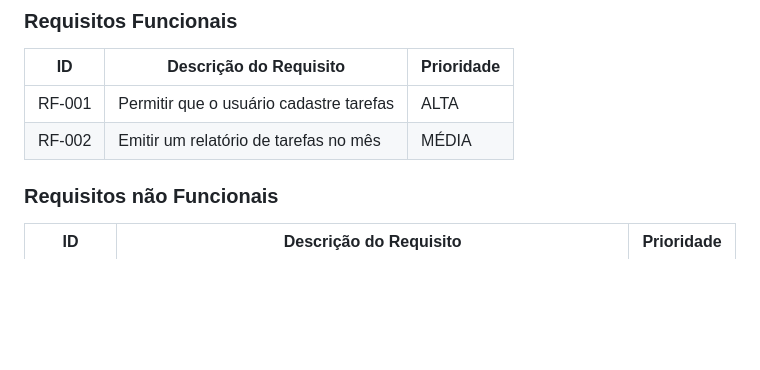
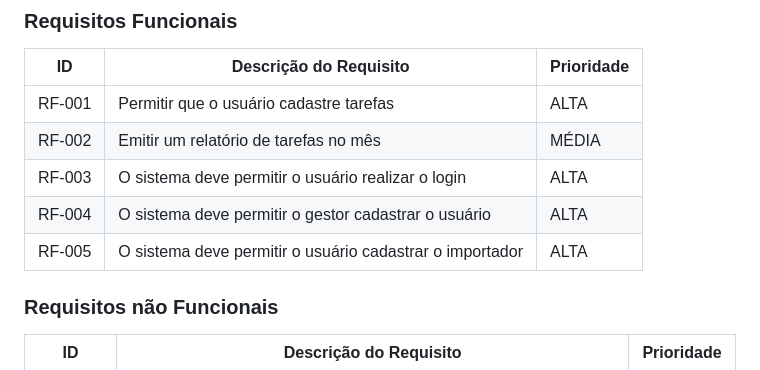
Before and after one commit to DodoRS06/Projeto-Comex, a Markdown page: documentos/02-Especificação do Projeto.md, the part around the change. Rendered like a GitHub page; blank space fills up the shorter version.

```diff
--- a/documentos/02-Especificação do Projeto.md
+++ b/documentos/02-Especificação do Projeto.md
@@ -27,6 +27,9 @@ As tabelas que se seguem apresentam os requisitos funcionais e não funcionais q
 |------|-----------------------------------------|----|
 |RF-001| Permitir que o usuário cadastre tarefas | ALTA |
 |RF-002| Emitir um relatório de tarefas no mês   | MÉDIA |
+|RF-003| O sistema deve permitir o usuário realizar o login   | ALTA |
+|RF-004|O sistema deve permitir o gestor cadastrar o usuário | ALTA |
+|RF-005|O sistema deve permitir o usuário cadastrar o importador | ALTA |
 
 ### Requisitos não Funcionais
 
```
